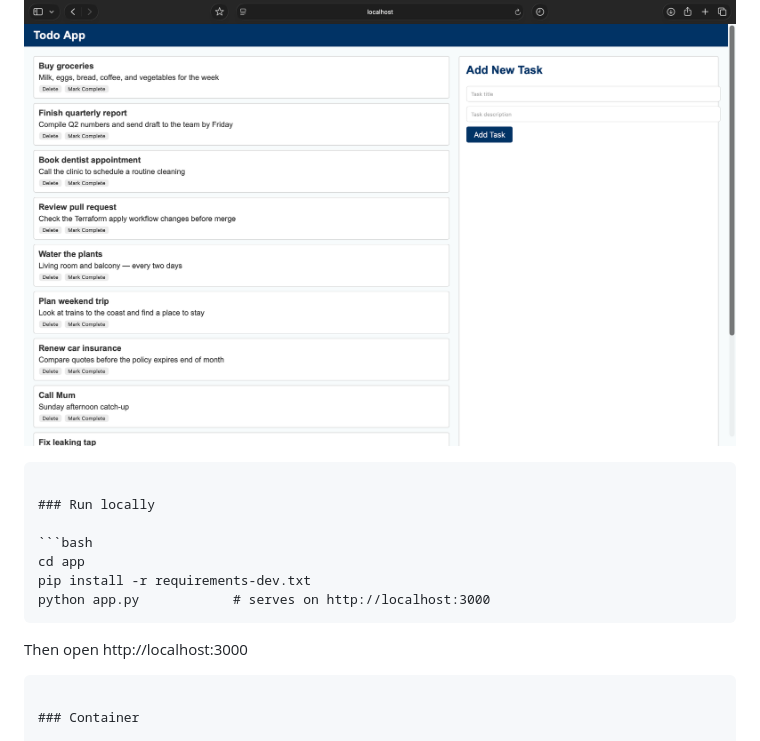
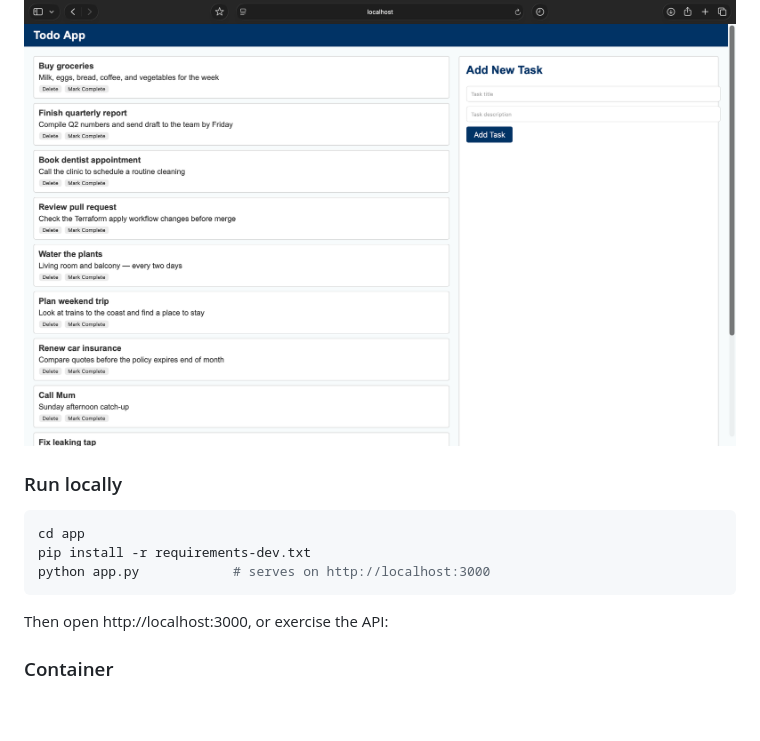
Before and after one commit to olaolatunbos/ECS-Project-v1, a Markdown page: README.md, the part around one of its changes. GitHub-like rendering; blank space fills up the shorter version.

Commit message:
docs: improve README clarity by adding context to local run instructions and fixing formatting

````diff
--- a/README.md
+++ b/README.md
@@ -14,7 +14,8 @@ A Flask task-management (Todo) app deployed to **AWS ECS Fargate** behind an App
 
 ![Application screenshot](images/application.png)
 
-```
+
+
 
 ### Run locally
 
@@ -24,9 +25,8 @@ pip install -r requirements-dev.txt
 python app.py            # serves on http://localhost:3000
 ```
 
-Then open http://localhost:3000
+Then open http://localhost:3000, or exercise the API:
 
-```
 
 ### Container
 
````
Also changed, not shown: other parts of README.md (+0 -2 lines).
